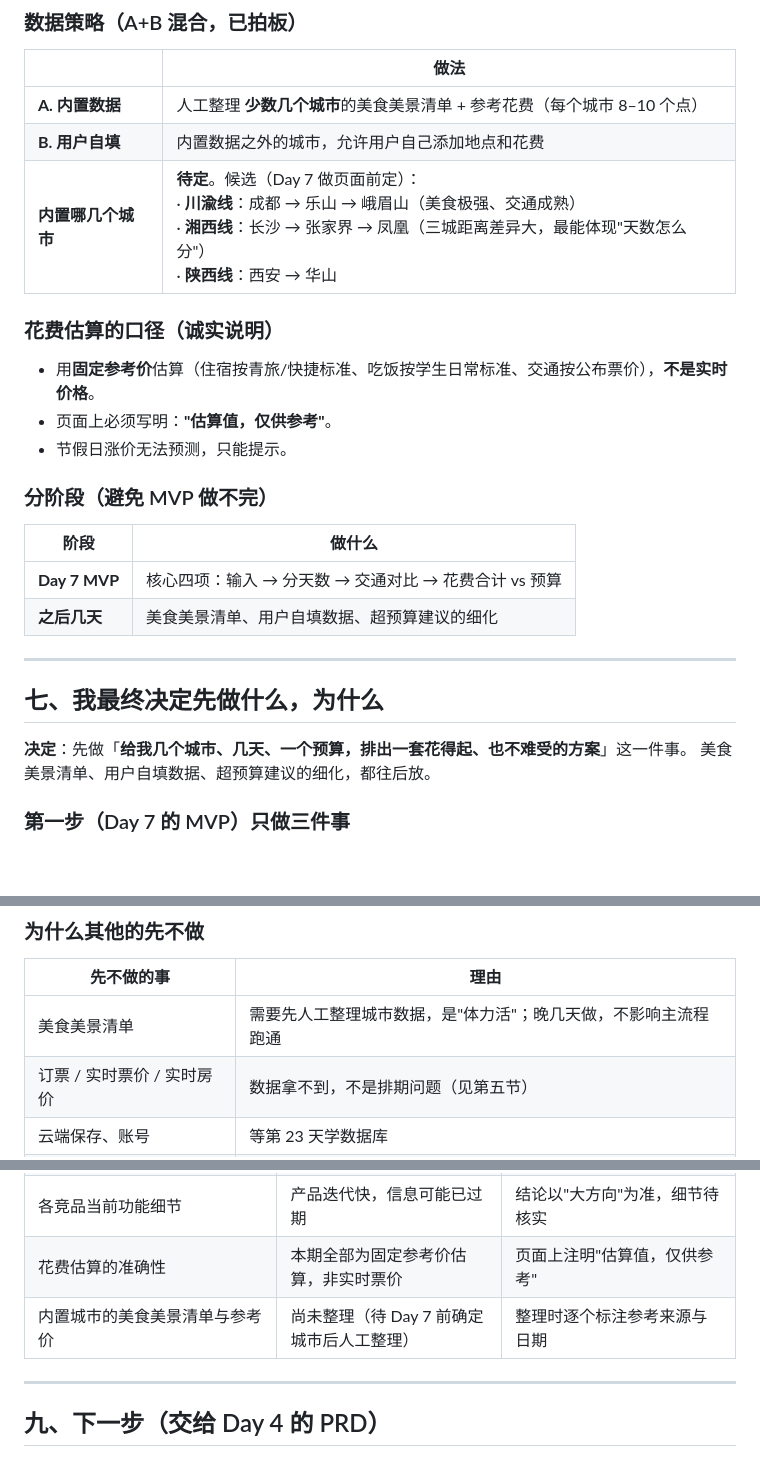
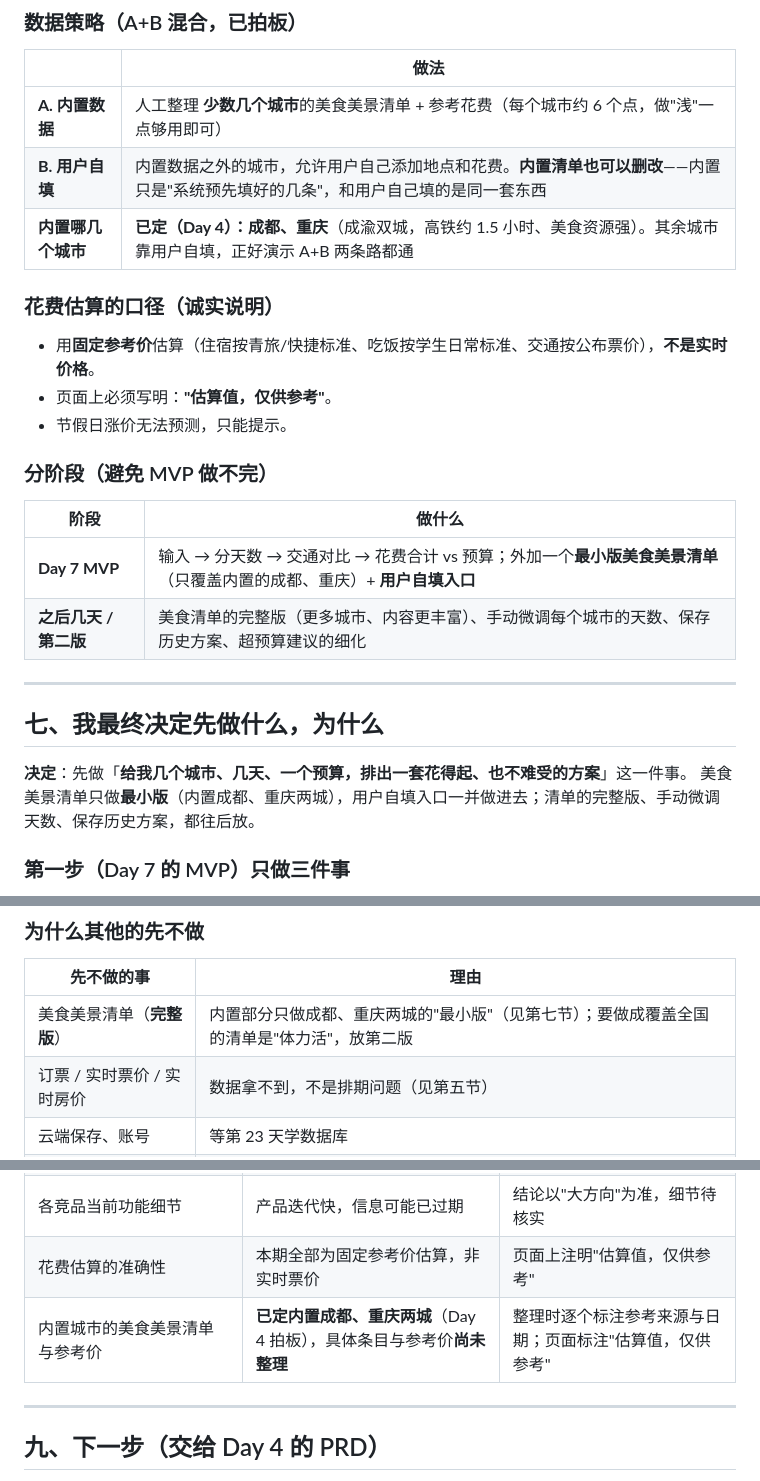
Before and after one commit to liumengmeng-6/meng-vibe-coding, a Markdown page: research.md, 3 parts joined by grey strips. Drawn GitHub-style; blank space fills up the shorter version.

Commit message:
Day 4｜产品需求文档：明确 MVP 范围与验收标准
改了什么：research.md 的内置城市由"待定"改为"已定：成都、重庆"，与 PRD 口径对齐
加了什么：新增 PRD.md，含 14 条可打勾的验收标准、8 条功能规则、本期砍掉的 10 项功能及原因

```diff
--- a/research.md
+++ b/research.md
@@ -154,9 +154,9 @@
 
 | | 做法 |
 |---|---|
-| **A. 内置数据** | 人工整理 **少数几个城市**的美食美景清单 + 参考花费（每个城市 8–10 个点） |
-| **B. 用户自填** | 内置数据之外的城市，允许用户自己添加地点和花费 |
-| **内置哪几个城市** | **待定**。候选（Day 7 做页面前定）：<br>· **川渝线**：成都 → 乐山 → 峨眉山（美食极强、交通成熟）<br>· **湘西线**：长沙 → 张家界 → 凤凰（三城距离差异大，最能体现"天数怎么分"）<br>· **陕西线**：西安 → 华山 |
+| **A. 内置数据** | 人工整理 **少数几个城市**的美食美景清单 + 参考花费（每个城市约 6 个点，做"浅"一点够用即可） |
+| **B. 用户自填** | 内置数据之外的城市，允许用户自己添加地点和花费。**内置清单也可以删改**——内置只是"系统预先填好的几条"，和用户自己填的是同一套东西 |
+| **内置哪几个城市** | **已定（Day 4）：成都、重庆**（成渝双城，高铁约 1.5 小时、美食资源强）。其余城市靠用户自填，正好演示 A+B 两条路都通 |
 
 ### 花费估算的口径（诚实说明）
 
@@ -168,15 +168,15 @@
 
 | 阶段 | 做什么 |
 |------|--------|
-| **Day 7 MVP** | 核心四项：输入 → 分天数 → 交通对比 → 花费合计 vs 预算 |
-| **之后几天** | 美食美景清单、用户自填数据、超预算建议的细化 |
+| **Day 7 MVP** | 输入 → 分天数 → 交通对比 → 花费合计 vs 预算；外加一个**最小版美食美景清单**（只覆盖内置的成都、重庆）+ **用户自填入口** |
+| **之后几天 / 第二版** | 美食清单的完整版（更多城市、内容更丰富）、手动微调每个城市的天数、保存历史方案、超预算建议的细化 |
 
 ---
 
 ## 七、我最终决定先做什么，为什么
 
 **决定**：先做「**给我几个城市、几天、一个预算，排出一套花得起、也不难受的方案**」这一件事。
-美食美景清单、用户自填数据、超预算建议的细化，都往后放。
+美食美景清单只做**最小版**（内置成都、重庆两城），用户自填入口一并做进去；清单的完整版、手动微调天数、保存历史方案，都往后放。
 
 ### 第一步（Day 7 的 MVP）只做三件事
 
@@ -199,7 +199,7 @@
 
 | 先不做的事 | 理由 |
 |-----------|------|
-| 美食美景清单 | 需要先人工整理城市数据，是"体力活"；晚几天做，不影响主流程跑通 |
+| 美食美景清单（**完整版**） | 内置部分只做成都、重庆两城的"最小版"（见第七节）；要做成覆盖全国的清单是"体力活"，放第二版 |
 | 订票 / 实时票价 / 实时房价 | 数据拿不到，不是排期问题（见第五节） |
 | 云端保存、账号 | 等第 23 天学数据库 |
 | AI 现场生成推荐 | 需要 API Key 和后端，本期做不了 |
@@ -216,7 +216,7 @@
 | 学生党省钱方式（学生证半价、硬座夜车、青旅、拼车） | 来自攻略类内容与个人经验，**非统计数据** | 作为"用户行为假设"使用，后续用真实同学访谈验证 |
 | 各竞品当前功能细节 | 产品迭代快，信息可能已过期 | 结论以"大方向"为准，细节待核实 |
 | 花费估算的准确性 | 本期全部为固定参考价估算，非实时票价 | 页面上注明"估算值，仅供参考" |
-| 内置城市的美食美景清单与参考价 | 尚未整理（待 Day 7 前确定城市后人工整理） | 整理时逐个标注参考来源与日期 |
+| 内置城市的美食美景清单与参考价 | **已定内置成都、重庆两城**（Day 4 拍板），具体条目与参考价**尚未整理** | 整理时逐个标注参考来源与日期；页面标注"估算值，仅供参考" |
 
 ---
 
```
Also changed, not shown: PRD.md (added, +329 -0 lines).
